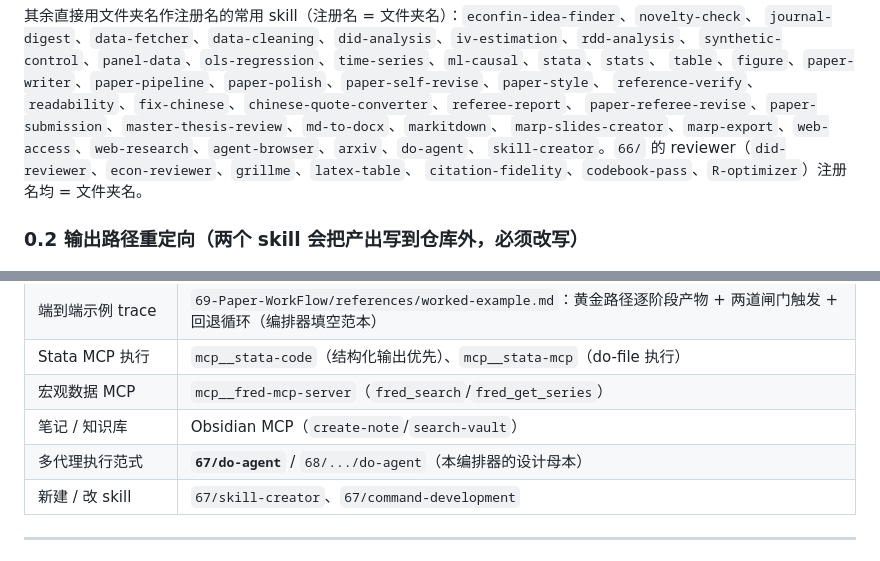
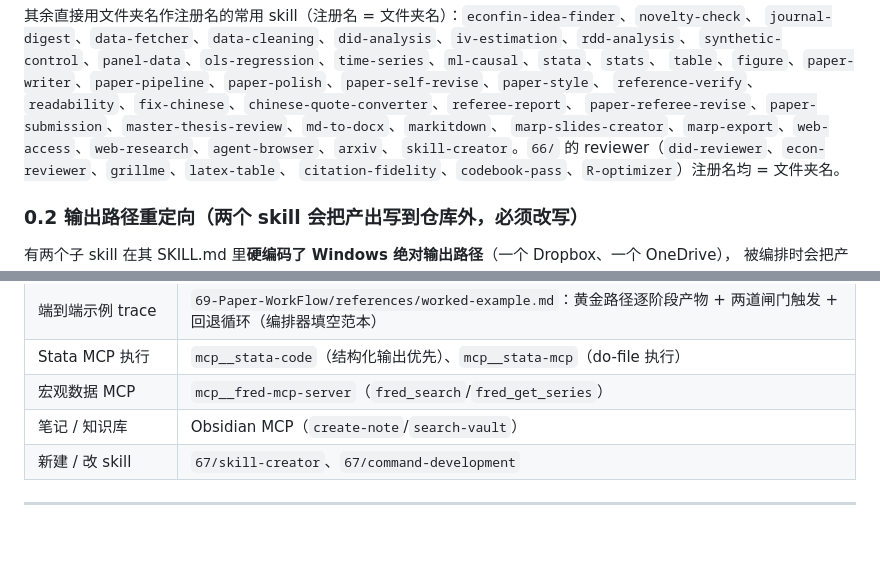
Before and after one commit to brycewang-stanford/Paper-WorkFlow, a Markdown page: references/skill-map.md, 2 parts joined by grey strips. Rendered like a GitHub page.

```diff
--- a/references/skill-map.md
+++ b/references/skill-map.md
@@ -52,7 +52,7 @@
 `table`、`figure`、`paper-writer`、`paper-pipeline`、`paper-polish`、`paper-self-revise`、`paper-style`、
 `reference-verify`、`readability`、`fix-chinese`、`chinese-quote-converter`、`referee-report`、
 `paper-referee-revise`、`paper-submission`、`master-thesis-review`、`md-to-docx`、`markitdown`、
-`marp-slides-creator`、`marp-export`、`web-access`、`web-research`、`agent-browser`、`arxiv`、`do-agent`、
+`marp-slides-creator`、`marp-export`、`web-access`、`web-research`、`agent-browser`、`arxiv`、
 `skill-creator`。`66/` 的 reviewer（`did-reviewer`、`econ-reviewer`、`grillme`、`latex-table`、
 `citation-fidelity`、`codebook-pass`、`R-optimizer`）注册名均 = 文件夹名。
 
@@ -135,7 +135,6 @@ playbook 指定的工作区子目录落盘即可。
 | Stata MCP 执行 | `mcp__stata-code`（结构化输出优先）、`mcp__stata-mcp`（do-file 执行）|
 | 宏观数据 MCP | `mcp__fred-mcp-server`（`fred_search`/`fred_get_series`） |
 | 笔记 / 知识库 | Obsidian MCP（`create-note`/`search-vault`） |
-| 多代理执行范式 | **`67/do-agent`** / `68/.../do-agent`（本编排器的设计母本） |
 | 新建 / 改 skill | `67/skill-creator`、`67/command-development` |
 
 ---
```
Also changed, not shown: references/subagent-templates.md (+3 -3 lines), references/workspace-and-state.md (+4 -4 lines).
